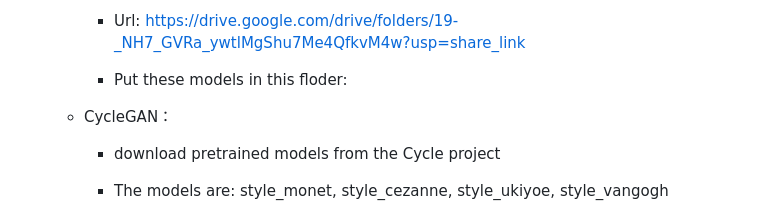
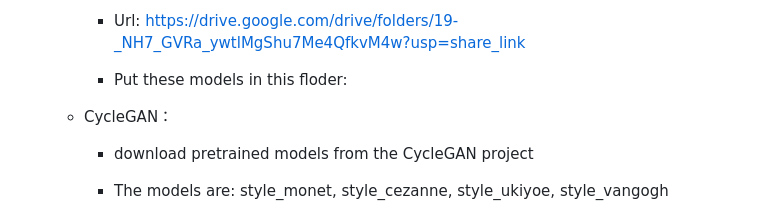
Before and after one commit to charlottealfred/Face-generation, a Markdown page: README.md, the part around the change. Rendered like a GitHub page.

```diff
--- a/README.md
+++ b/README.md
@@ -60,7 +60,7 @@ $ python gan_gui.py
 
          * Put these models in this floder:
       * CycleGAN：
-         * download pretrained models from the Cycle project
+         * download pretrained models from the CycleGAN project
          * The models are: style_monet, style_cezanne, style_ukiyoe, style_vangogh
          * Url: https://colab.research.google.com/github/junyanz/pytorch-CycleGAN-and-pix2pix/blob/master/CycleGAN.ipynb#scrollTo=gdUz4116xhpm
                   ![CycleGAN colab](https://github.com/charlottealfred/Face-generation/blob/main/readme_picture/cyclegan_colab.png "CycleGAN colab")
```
